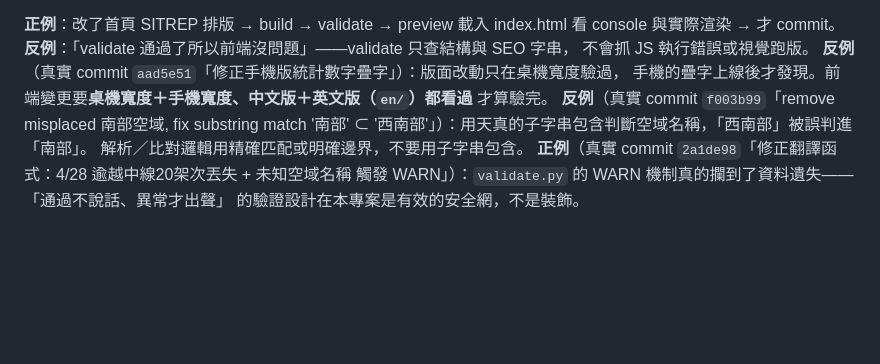
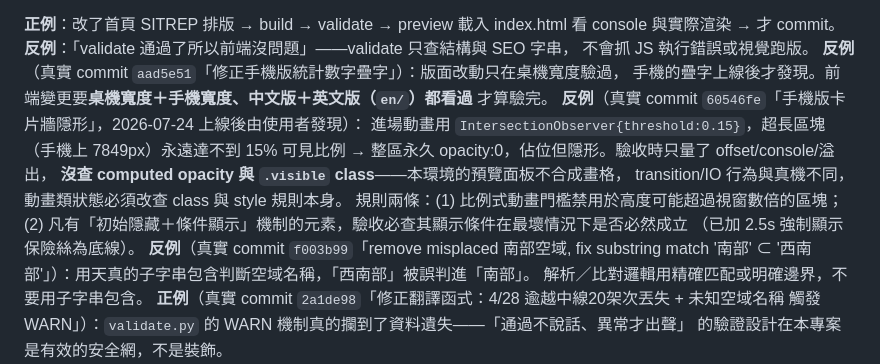
Before and after one commit to lioneer32232002-commits/pla-tracker, a Markdown page: .claude/rules/judgment.md, the part around the change. Rendered like a GitHub page; blank space fills up the shorter version.

Commit message:
rules: 補卡片牆隱形 bug 教訓（比例式動畫門檻＋預覽面板不合成畫格的驗收盲區）
Co-Authored-By: Claude Fable 5 <noreply@anthropic.com>

```diff
--- a/.claude/rules/judgment.md
+++ b/.claude/rules/judgment.md
@@ -91,6 +91,14 @@ console 與實際渲染 → 才 commit。
 **反例**（真實 commit `aad5e51`「修正手機版統計數字疊字」）：版面改動只在桌機寬度驗過，
 手機的疊字上線後才發現。前端變更要**桌機寬度＋手機寬度、中文版＋英文版（`en/`）都看過**
 才算驗完。
+**反例**（真實 commit `60546fe`「手機版卡片牆隱形」，2026-07-24 上線後由使用者發現）：
+進場動畫用 `IntersectionObserver{threshold:0.15}`，超長區塊（手機上 7849px）永遠達不到
+15% 可見比例 → 整區永久 opacity:0，佔位但隱形。驗收時只量了 offset/console/溢出，
+**沒查 computed opacity 與 `.visible` class**——本環境的預覽面板不合成畫格，
+transition/IO 行為與真機不同，動畫類狀態必須改查 class 與 style 規則本身。
+規則兩條：(1) 比例式動畫門檻禁用於高度可能超過視窗數倍的區塊；
+(2) 凡有「初始隱藏＋條件顯示」機制的元素，驗收必查其顯示條件在最壞情況下是否必然成立
+（已加 2.5s 強制顯示保險絲為底線）。
 **反例**（真實 commit `f003b99`「remove misplaced 南部空域, fix substring match
 '南部' ⊂ '西南部'」）：用天真的子字串包含判斷空域名稱，「西南部」被誤判進「南部」。
 解析／比對邏輯用精確匹配或明確邊界，不要用子字串包含。
```
